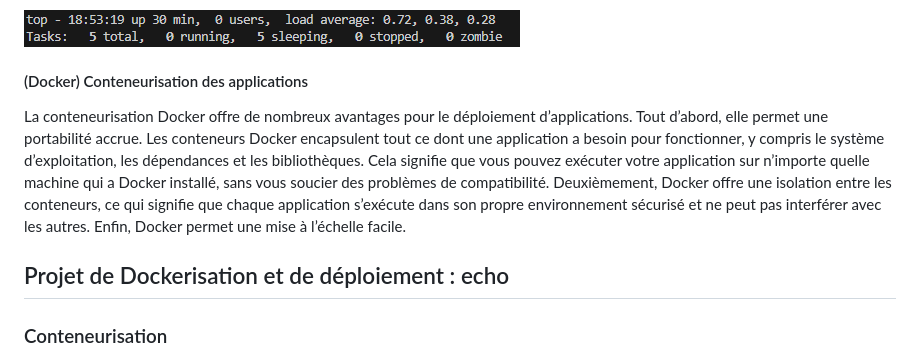
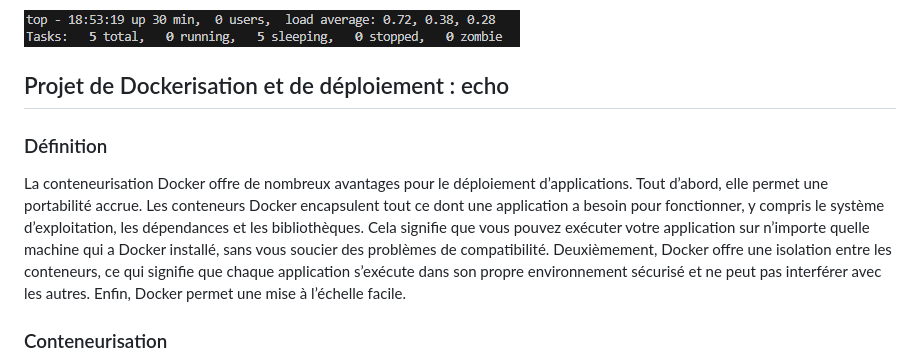
Before and after one commit to wanadianguy/reengineering, a Markdown page: README.md, the part around the change. Rendered like a GitHub page.

Commit message:
docs(readme): Definition dockerisation

```diff
--- a/README.md
+++ b/README.md
@@ -341,11 +341,11 @@ De plus, Top nous a permis de constater que le pique d'utilisation de notre appl
 
 ![top](./img/top_corrige.png)
 
-#### (Docker) Conteneurisation des applications
+## Projet de Dockerisation et de déploiement : echo
+
+### Définition
 
 La conteneurisation Docker offre de nombreux avantages pour le déploiement d’applications. Tout d’abord, elle permet une portabilité accrue. Les conteneurs Docker encapsulent tout ce dont une application a besoin pour fonctionner, y compris le système d’exploitation, les dépendances et les bibliothèques. Cela signifie que vous pouvez exécuter votre application sur n’importe quelle machine qui a Docker installé, sans vous soucier des problèmes de compatibilité. Deuxièmement, Docker offre une isolation entre les conteneurs, ce qui signifie que chaque application s’exécute dans son propre environnement sécurisé et ne peut pas interférer avec les autres. Enfin, Docker permet une mise à l’échelle facile.
-
-## Projet de Dockerisation et de déploiement : echo
 
 ### Conteneurisation
 
```
